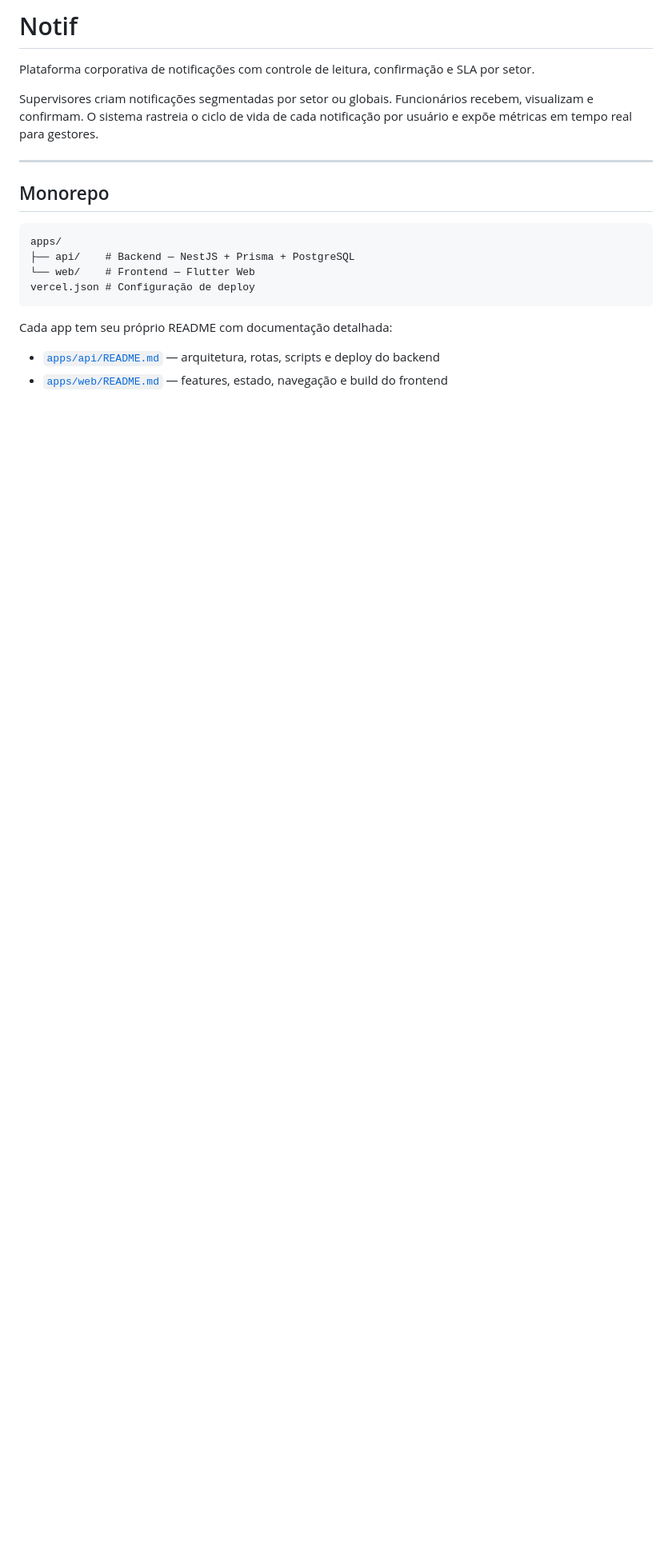
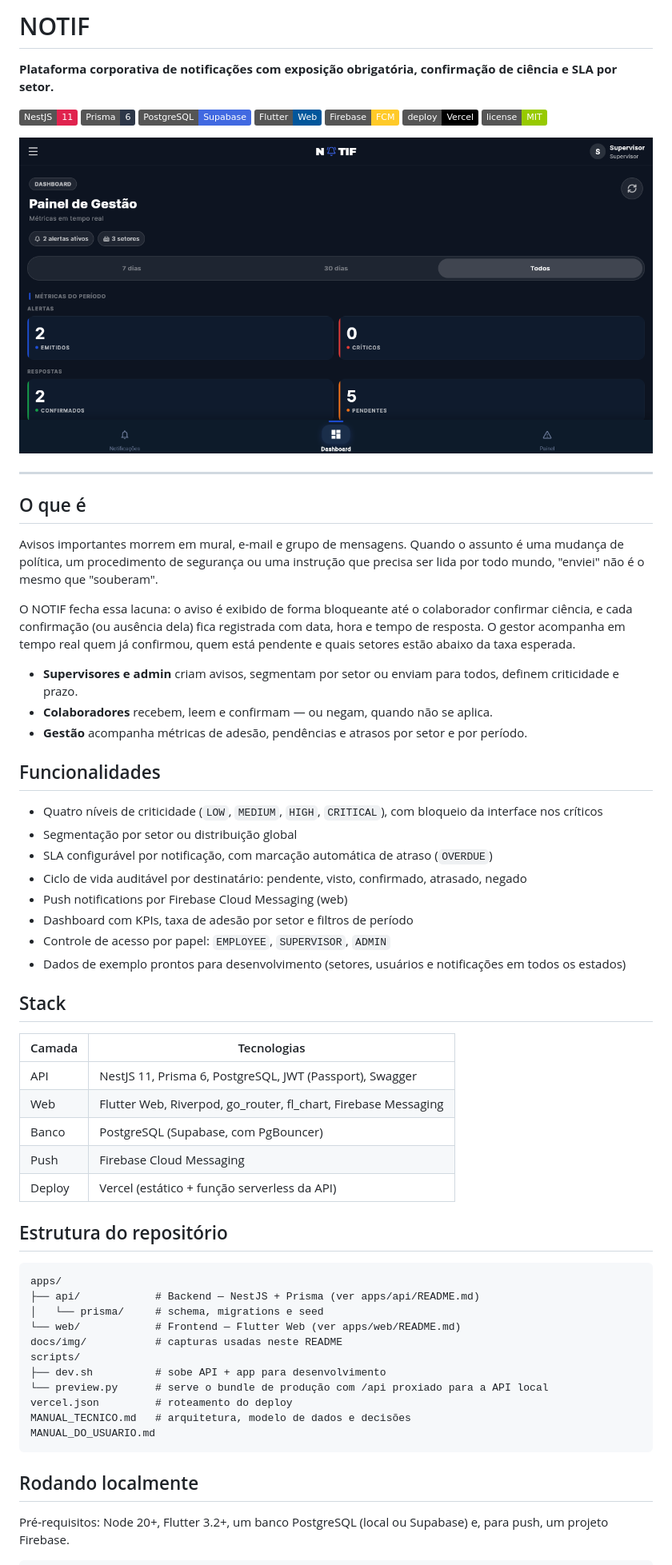
Before and after one commit to arthurRocha01/NOTIF, a Markdown page: README.md, the part around the change printed below. Shown: that part at 80% size. GitHub-like rendering; pictures changed too: docs/img/dashboard.png (added); badges without logos; blank space fills up the shorter version.

````diff
--- a/README.md
+++ b/README.md
@@ -1,22 +1,67 @@
-# Notif
+# NOTIF
 
-Plataforma corporativa de notificações com controle de leitura, confirmação e SLA por setor.
+**Plataforma corporativa de notificações com exposição obrigatória, confirmação de ciência e SLA por setor.**
 
-Supervisores criam notificações segmentadas por setor ou globais. Funcionários recebem, visualizam e confirmam. O sistema rastreia o ciclo de vida de cada notificação por usuário e expõe métricas em tempo real para gestores.
+![NestJS](https://img.shields.io/badge/NestJS-11-E0234E?logo=nestjs&logoColor=white)
+![Prisma](https://img.shields.io/badge/Prisma-6-2D3748?logo=prisma&logoColor=white)
+![PostgreSQL](https://img.shields.io/badge/PostgreSQL-Supabase-4169E1?logo=postgresql&logoColor=white)
+![Flutter](https://img.shields.io/badge/Flutter-Web-02569B?logo=flutter&logoColor=white)
+![Firebase](https://img.shields.io/badge/Firebase-FCM-FFCA28?logo=firebase&logoColor=black)
+![Deploy](https://img.shields.io/badge/deploy-Vercel-000000?logo=vercel&logoColor=white)
+![License](https://img.shields.io/badge/license-MIT-green)
+
+![Painel de gestão do NOTIF](docs/img/dashboard.png)
 
 ---
 
-## Monorepo
+## O que é
+
+Avisos importantes morrem em mural, e-mail e grupo de mensagens. Quando o assunto é uma mudança de política, um procedimento de segurança ou uma instrução que precisa ser lida por todo mundo, "enviei" não é o mesmo que "souberam".
+
+O NOTIF fecha essa lacuna: o aviso é exibido de forma bloqueante até o colaborador confirmar ciência, e cada confirmação (ou ausência dela) fica registrada com data, hora e tempo de resposta. O gestor acompanha em tempo real quem já confirmou, quem está pendente e quais setores estão abaixo da taxa esperada.
+
+- **Supervisores e admin** criam avisos, segmentam por setor ou enviam para todos, definem criticidade e prazo.
+- **Colaboradores** recebem, leem e confirmam — ou negam, quando não se aplica.
+- **Gestão** acompanha métricas de adesão, pendências e atrasos por setor e por período.
+
+## Funcionalidades
+
+- Quatro níveis de criticidade (`LOW`, `MEDIUM`, `HIGH`, `CRITICAL`), com bloqueio da interface nos críticos
+- Segmentação por setor ou distribuição global
+- SLA configurável por notificação, com marcação automática de atraso (`OVERDUE`)
+- Ciclo de vida auditável por destinatário: pendente, visto, confirmado, atrasado, negado
+- Push notifications por Firebase Cloud Messaging (web)
+- Dashboard com KPIs, taxa de adesão por setor e filtros de período
+- Controle de acesso por papel: `EMPLOYEE`, `SUPERVISOR`, `ADMIN`
+- Dados de exemplo prontos para desenvolvimento (setores, usuários e notificações em todos os estados)
+
+## Stack
+
+| Camada | Tecnologias |
+|---|---|
+| API | NestJS 11, Prisma 6, PostgreSQL, JWT (Passport), Swagger |
+| Web | Flutter Web, Riverpod, go_router, fl_chart, Firebase Messaging |
+| Banco | PostgreSQL (Supabase, com PgBouncer) |
+| Push | Firebase Cloud Messaging |
+| Deploy | Vercel (estático + função serverless da API) |
+
+## Estrutura do repositório
 
 ```
 apps/
-├── api/    # Backend — NestJS + Prisma + PostgreSQL
-└── web/    # Frontend — Flutter Web
-vercel.json # Configuração de deploy
+├── api/            # Backend — NestJS + Prisma (ver apps/api/README.md)
+│   └── prisma/     # schema, migrations e seed
+└── web/            # Frontend — Flutter Web (ver apps/web/README.md)
+docs/img/           # capturas usadas neste README
+scripts/
+├── dev.sh          # sobe API + app para desenvolvimento
+└── preview.py      # serve o bundle de produção com /api proxiado para a API local
+vercel.json         # roteamento do deploy
+MANUAL_TECNICO.md   # arquitetura, modelo de dados e decisões
+MANUAL_DO_USUARIO.md
 ```
 
-Cada app tem seu próprio README com documentação detalhada:
+## Rodando localmente
 
-- [`apps/api/README.md`](apps/api/README.md) — arquitetura, rotas, scripts e deploy do backend
-- [`apps/web/README.md`](apps/web/README.md) — features, estado, navegação e build do frontend
+Pré-requisitos: Node 20+, Flutter 3.2+, um banco PostgreSQL (local ou Supabase) e, para push, um projeto Firebase.
 
````
Also changed, not shown: other parts of README.md (+114 -56 lines), docs/img/adesao-por-setor.png (added), docs/img/caixa-de-entrada.png (added).
